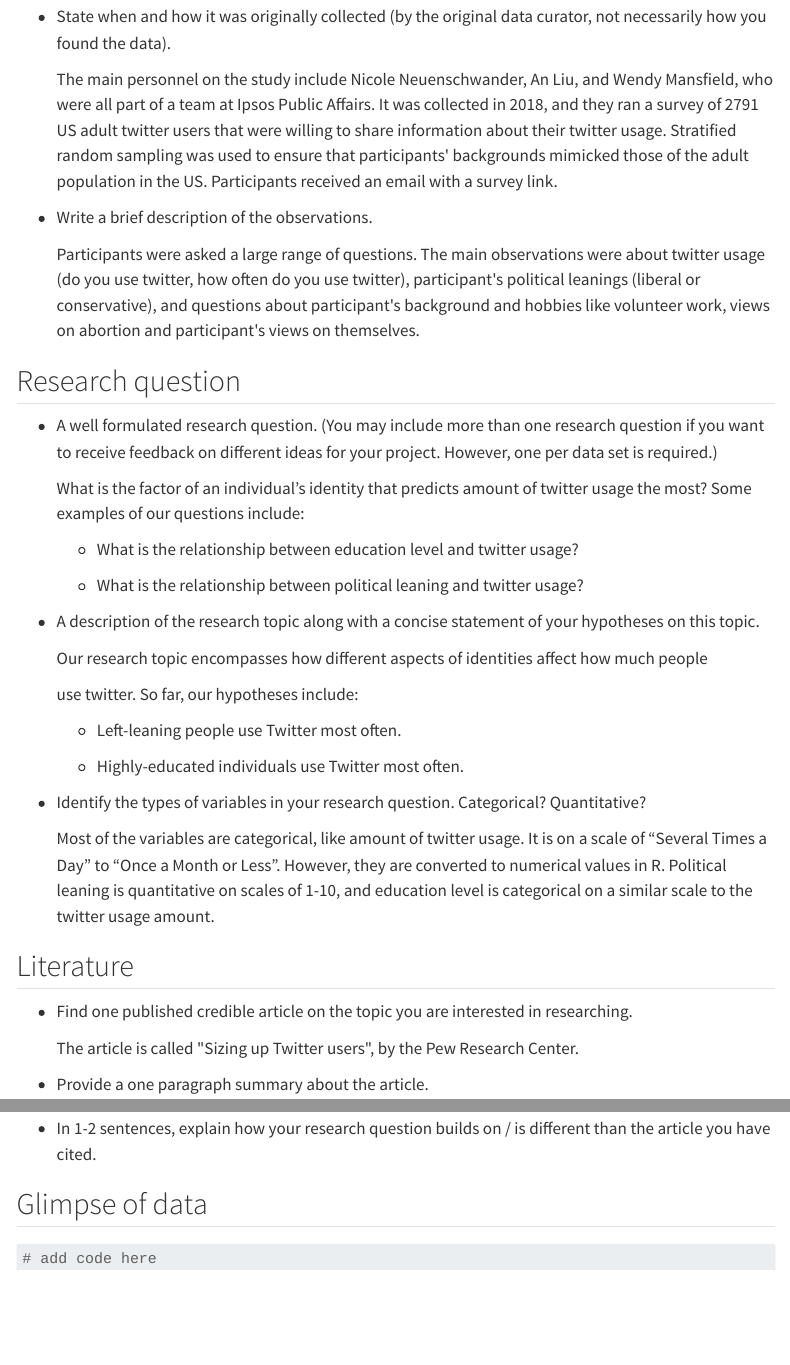
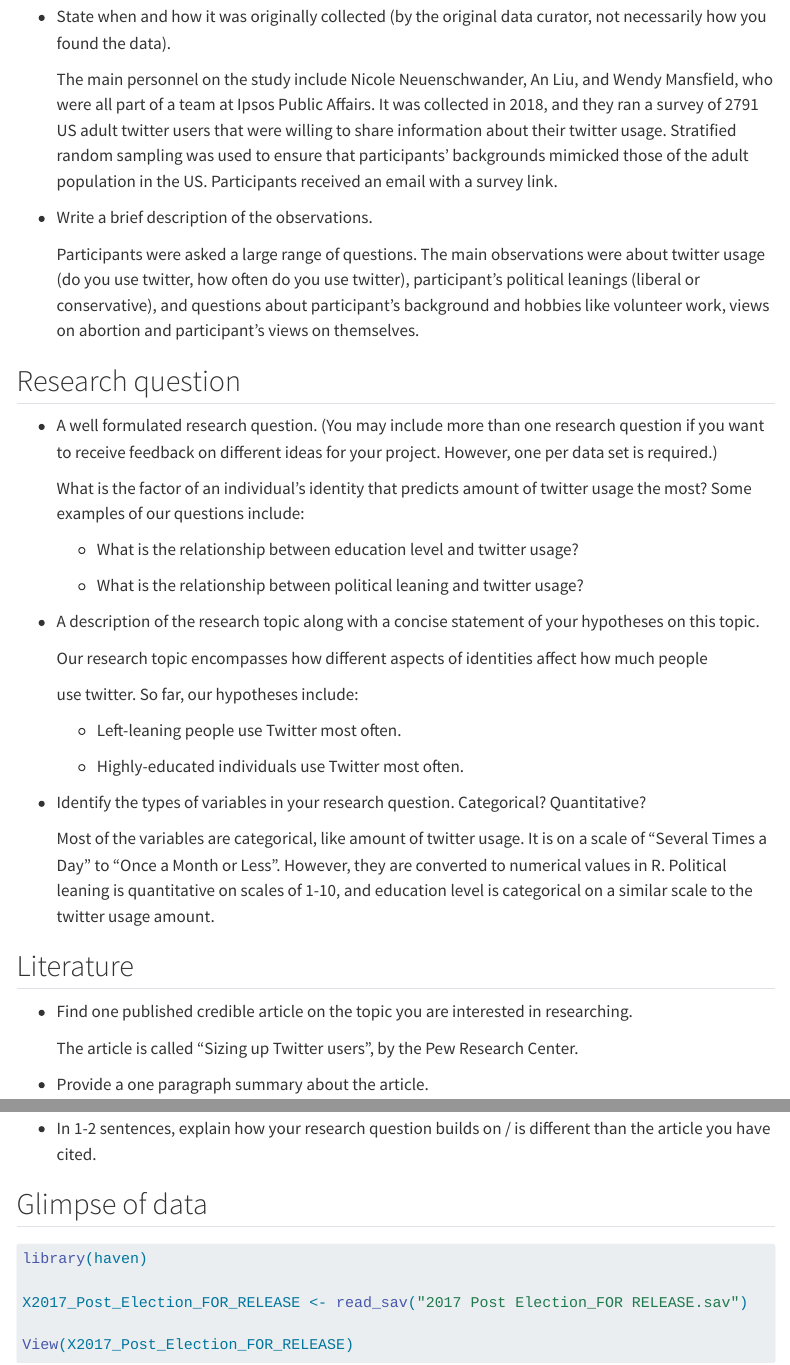
Before and after one commit to sta199-s23-2/project-Cris_Jenner, a Quarto document (proposal.qmd): the page in a window 1100 px wide, from 360 px down, and a second part further down, joined at a grey line. Rendered offline with R 4.5, knitr and Pandoc in place of Quarto, with nearby package versions; some code elsewhere in the file could not run offline; menus at the side of the page are left out.

Commit message:
3rd dataset

````diff
--- a/proposal.qmd
+++ b/proposal.qmd
@@ -22,11 +22,11 @@
 
 -   State when and how it was originally collected (by the original data curator, not necessarily how you found the data).
 
-    The main personnel on the study include Nicole Neuenschwander, An Liu, and Wendy Mansfield, who were all part of a team at Ipsos Public Affairs. It was collected in 2018, and they ran a survey of 2791 US adult twitter users that were willing to share information about their twitter usage. Stratified random sampling was used to ensure that participants\' backgrounds mimicked those of the adult population in the US. Participants received an email with a survey link.
+    The main personnel on the study include Nicole Neuenschwander, An Liu, and Wendy Mansfield, who were all part of a team at Ipsos Public Affairs. It was collected in 2018, and they ran a survey of 2791 US adult twitter users that were willing to share information about their twitter usage. Stratified random sampling was used to ensure that participants' backgrounds mimicked those of the adult population in the US. Participants received an email with a survey link.
 
 -   Write a brief description of the observations.
 
-    Participants were asked a large range of questions. The main observations were about twitter usage (do you use twitter, how often do you use twitter), participant\'s political leanings (liberal or conservative), and questions about participant\'s background and hobbies like volunteer work, views on abortion and participant\'s views on themselves.
+    Participants were asked a large range of questions. The main observations were about twitter usage (do you use twitter, how often do you use twitter), participant's political leanings (liberal or conservative), and questions about participant's background and hobbies like volunteer work, views on abortion and participant's views on themselves.
 
 ## Research question
 
@@ -56,7 +56,7 @@
 
 -   Find one published credible article on the topic you are interested in researching.
 
-    The article is called \"Sizing up Twitter users\", by the Pew Research Center.
+    The article is called "Sizing up Twitter users", by the Pew Research Center.
 
 -   Provide a one paragraph summary about the article.
 
@@ -165,5 +165,10 @@
 ```{r}
 #| label: load-data-3
 
-# add code here
+library(haven)
+
+X2017_Post_Election_FOR_RELEASE <- read_sav("2017 Post Election_FOR RELEASE.sav")
+
+View(X2017_Post_Election_FOR_RELEASE)
+
 ```
````
Also changed, not shown: 2017 Post Election_FOR RELEASE.sav (added).
